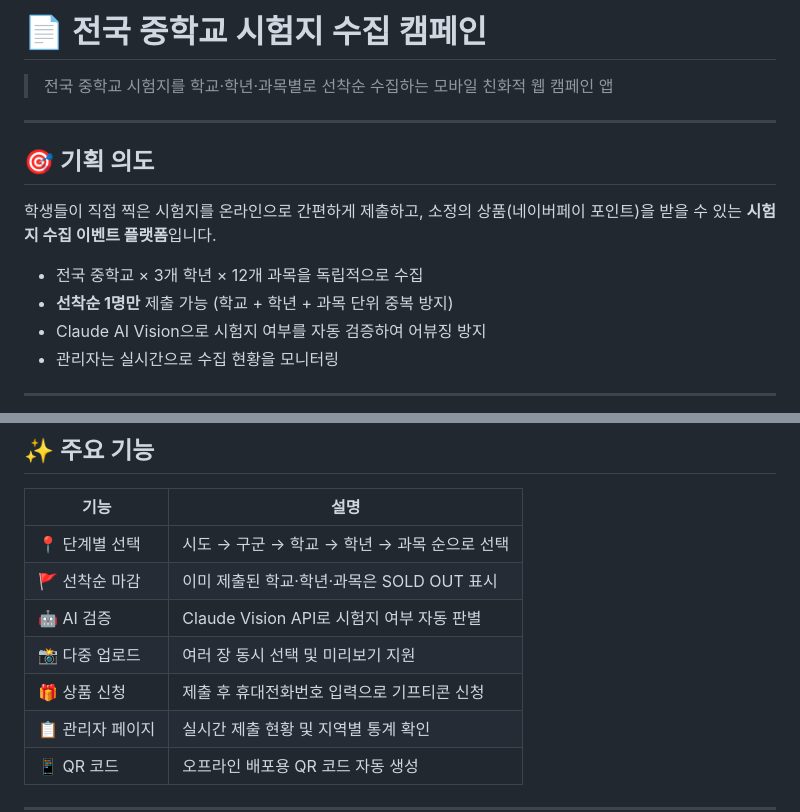
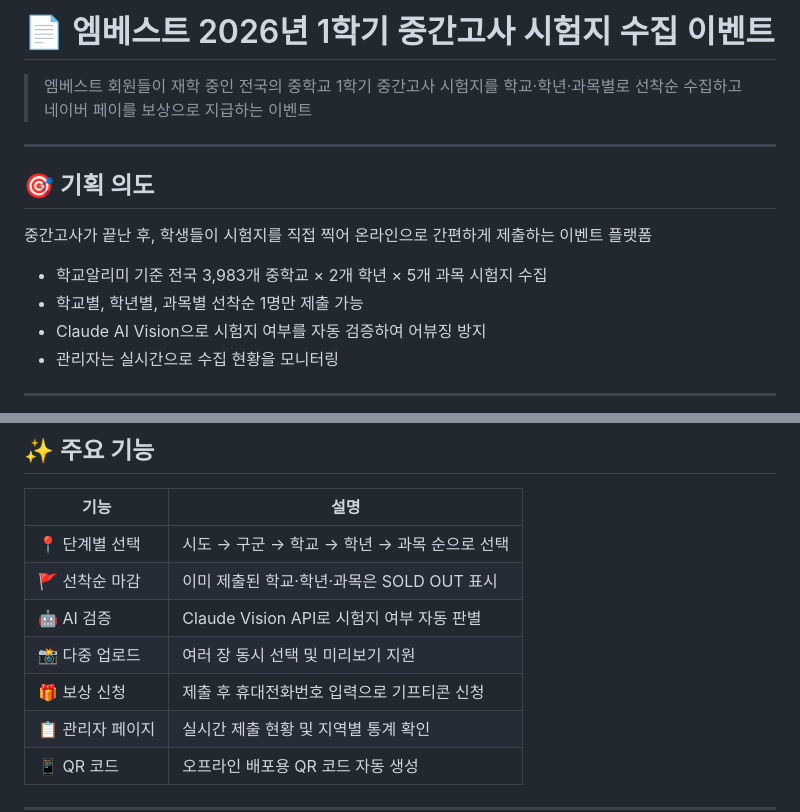
Before and after one commit to arani440306-oss/exam-collector, a Markdown page: README.md, 2 parts joined by grey strips. GitHub-like rendering.

```diff
--- a/README.md
+++ b/README.md
@@ -1,15 +1,15 @@
-# 📄 전국 중학교 시험지 수집 캠페인
+# 📄 엠베스트 2026년 1학기 중간고사 시험지 수집 이벤트
 
-> 전국 중학교 시험지를 학교·학년·과목별로 선착순 수집하는 모바일 친화적 웹 캠페인 앱
+> 엠베스트 회원들이 재학 중인 전국의 중학교 1학기 중간고사 시험지를 학교·학년·과목별로 선착순 수집하고 네이버 페이를 보상으로 지급하는 이벤트
 
 ---
 
 ## 🎯 기획 의도
 
-학생들이 직접 찍은 시험지를 온라인으로 간편하게 제출하고, 소정의 상품(네이버페이 포인트)을 받을 수 있는 **시험지 수집 이벤트 플랫폼**입니다.
+중간고사가 끝난 후, 학생들이 시험지를 직접 찍어 온라인으로 간편하게 제출하는 이벤트 플랫폼
 
-- 전국 중학교 × 3개 학년 × 12개 과목을 독립적으로 수집
-- **선착순 1명만** 제출 가능 (학교 + 학년 + 과목 단위 중복 방지)
+- 학교알리미 기준 전국 3,983개 중학교 × 2개 학년 × 5개 과목 시험지 수집
+- 학교별, 학년별, 과목별 선착순 1명만 제출 가능
 - Claude AI Vision으로 시험지 여부를 자동 검증하여 어뷰징 방지
 - 관리자는 실시간으로 수집 현황을 모니터링
 
@@ -23,7 +23,7 @@
 | 🚩 선착순 마감 | 이미 제출된 학교·학년·과목은 SOLD OUT 표시 |
 | 🤖 AI 검증 | Claude Vision API로 시험지 여부 자동 판별 |
 | 📸 다중 업로드 | 여러 장 동시 선택 및 미리보기 지원 |
-| 🎁 상품 신청 | 제출 후 휴대전화번호 입력으로 기프티콘 신청 |
+| 🎁 보상 신청 | 제출 후 휴대전화번호 입력으로 기프티콘 신청 |
 | 📋 관리자 페이지 | 실시간 제출 현황 및 지역별 통계 확인 |
 | 📱 QR 코드 | 오프라인 배포용 QR 코드 자동 생성 |
 
```
